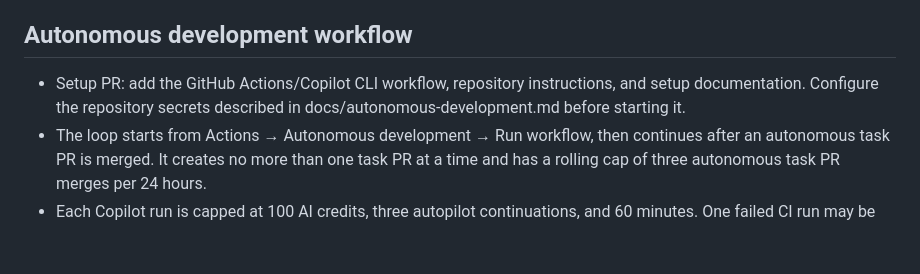
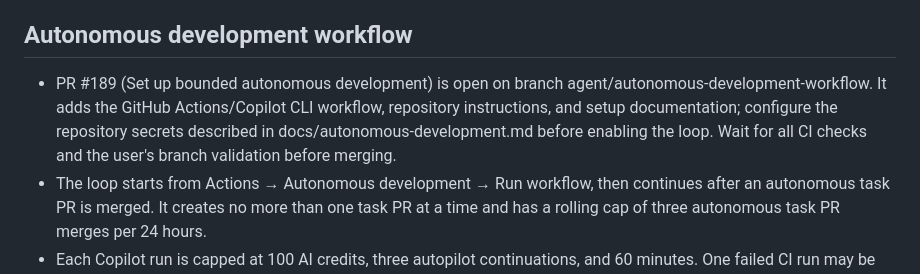
Before and after one commit to NEXE-sudo/aegis-agent-wallet, a Markdown page: docs/chatbot-handoff.md, the part around the change. Drawn GitHub-style; blank space fills up the shorter version.

Commit message:
Record autonomous workflow setup PR in handoff

```diff
--- a/docs/chatbot-handoff.md
+++ b/docs/chatbot-handoff.md
@@ -107,7 +107,7 @@ Last updated: 20 October 2026
 
 ## Autonomous development workflow
 
-- Setup PR: add the GitHub Actions/Copilot CLI workflow, repository instructions, and setup documentation. Configure the repository secrets described in docs/autonomous-development.md before starting it.
+- PR #189 (Set up bounded autonomous development) is open on branch agent/autonomous-development-workflow. It adds the GitHub Actions/Copilot CLI workflow, repository instructions, and setup documentation; configure the repository secrets described in docs/autonomous-development.md before enabling the loop. Wait for all CI checks and the user's branch validation before merging.
 - The loop starts from Actions → Autonomous development → Run workflow, then continues after an autonomous task PR is merged. It creates no more than one task PR at a time and has a rolling cap of three autonomous task PR merges per 24 hours.
 - Each Copilot run is capped at 100 AI credits, three autopilot continuations, and 60 minutes. One failed CI run may be repaired on the same branch; after a second failure the PR remains open for human intervention.
 - Generated PR descriptions remain one sentence; a hidden marker identifies autonomous task PRs for continuation. Required branch protections and review rules remain authoritative.
```
